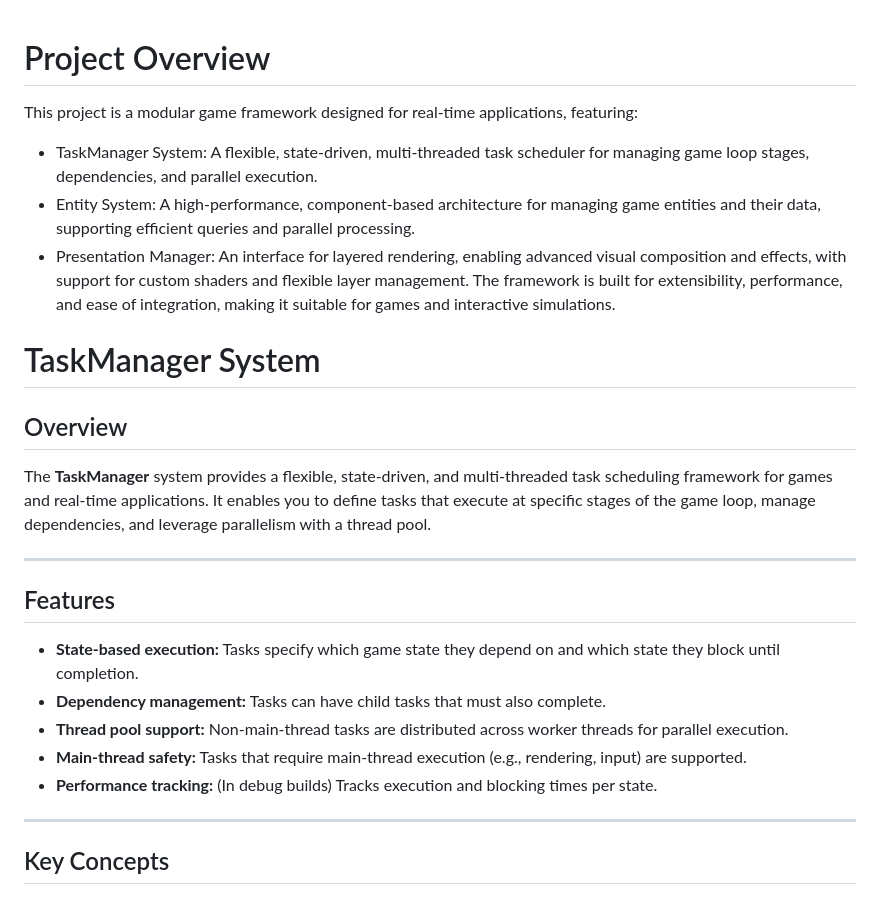
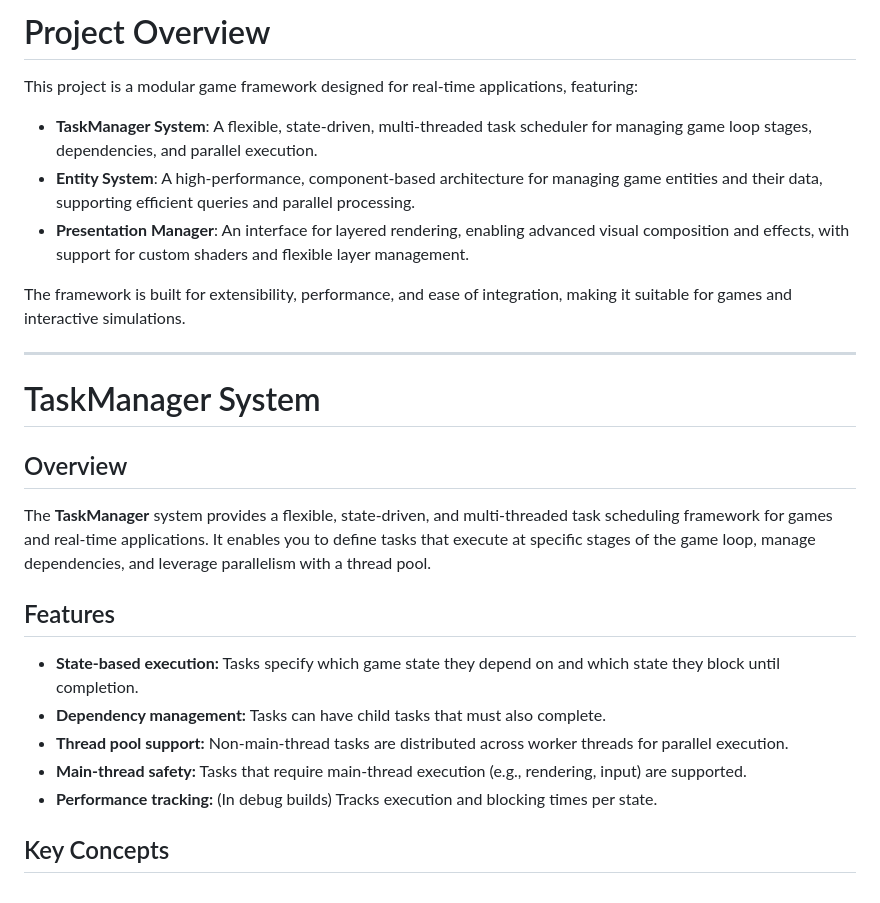
Before and after one commit to JeffM2501/staged_execution_test, a Markdown page: README.md, the part around one of its changes. Drawn GitHub-style.

```diff
--- a/README.md
+++ b/README.md
@@ -1,22 +1,20 @@
+# Project Overview
 
-# Project Overview
 This project is a modular game framework designed for real-time applications, featuring:
-- TaskManager System:
-A flexible, state-driven, multi-threaded task scheduler for managing game loop stages, dependencies, and parallel execution.
-- Entity System:
-A high-performance, component-based architecture for managing game entities and their data, supporting efficient queries and parallel processing.
-- Presentation Manager:
-An interface for layered rendering, enabling advanced visual composition and effects, with support for custom shaders and flexible layer management.
+
+- **TaskManager System**: A flexible, state-driven, multi-threaded task scheduler for managing game loop stages, dependencies, and parallel execution.
+- **Entity System**: A high-performance, component-based architecture for managing game entities and their data, supporting efficient queries and parallel processing.
+- **Presentation Manager**: An interface for layered rendering, enabling advanced visual composition and effects, with support for custom shaders and flexible layer management.
+
 The framework is built for extensibility, performance, and ease of integration, making it suitable for games and interactive simulations.
 
+---
 
 # TaskManager System
 
 ## Overview
 
 The **TaskManager** system provides a flexible, state-driven, and multi-threaded task scheduling framework for games and real-time applications. It enables you to define tasks that execute at specific stages of the game loop, manage dependencies, and leverage parallelism with a thread pool.
-
----
 
 ## Features
 
@@ -25,8 +23,6 @@ The **TaskManager** system provides a flexible, state-driven, and multi-threaded
 - **Thread pool support:** Non-main-thread tasks are distributed across worker threads for parallel execution.
 - **Main-thread safety:** Tasks that require main-thread execution (e.g., rendering, input) are supported.
 - **Performance tracking:** (In debug builds) Tracks execution and blocking times per state.
-
----
 
 ## Key Concepts
 
```
Also changed, not shown: other parts of README.md (+51 -50 lines).
